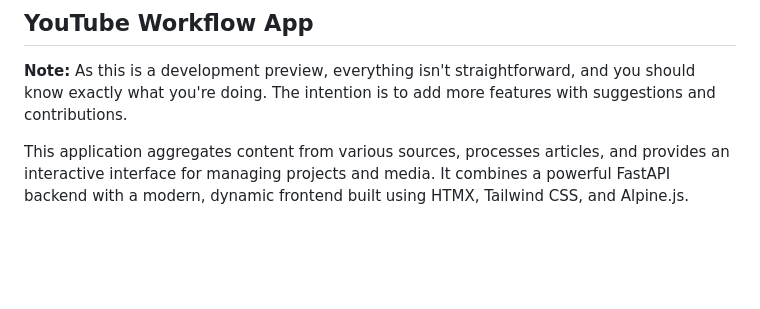
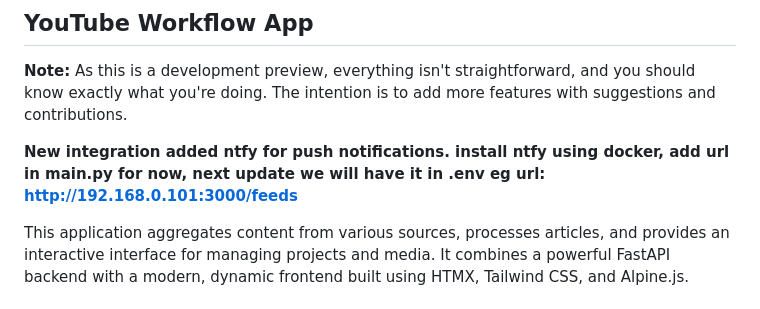
Before and after one commit to krishna-vinci/youtube, a Markdown page: README.md, the part around the change. Drawn GitHub-style; blank space fills up the shorter version.

```diff
--- a/README.md
+++ b/README.md
@@ -1,6 +1,8 @@
 ## YouTube Workflow App
 
 **Note:** As this is a development preview, everything isn't straightforward, and you should know exactly what you're doing. The intention is to add more features with suggestions and contributions.
+
+**New integration added ntfy for push notifications. install ntfy using docker, add url in main.py for now, next update we will have it in .env eg url: http://192.168.0.101:3000/feeds**
 
 This application aggregates content from various sources, processes articles, and provides an interactive interface for managing projects and media. It combines a powerful FastAPI backend with a modern, dynamic frontend built using HTMX, Tailwind CSS, and Alpine.js.
 
```
